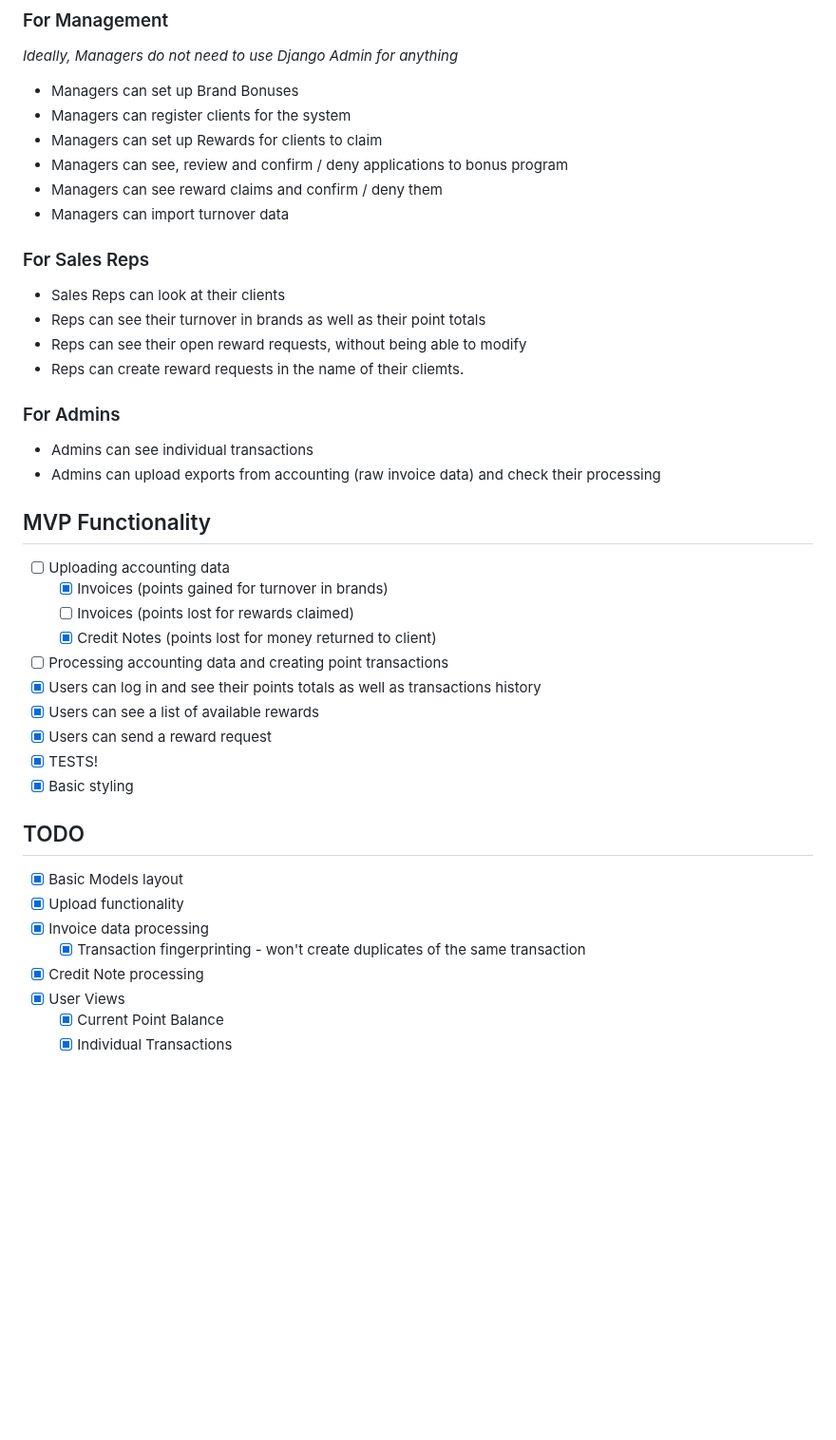
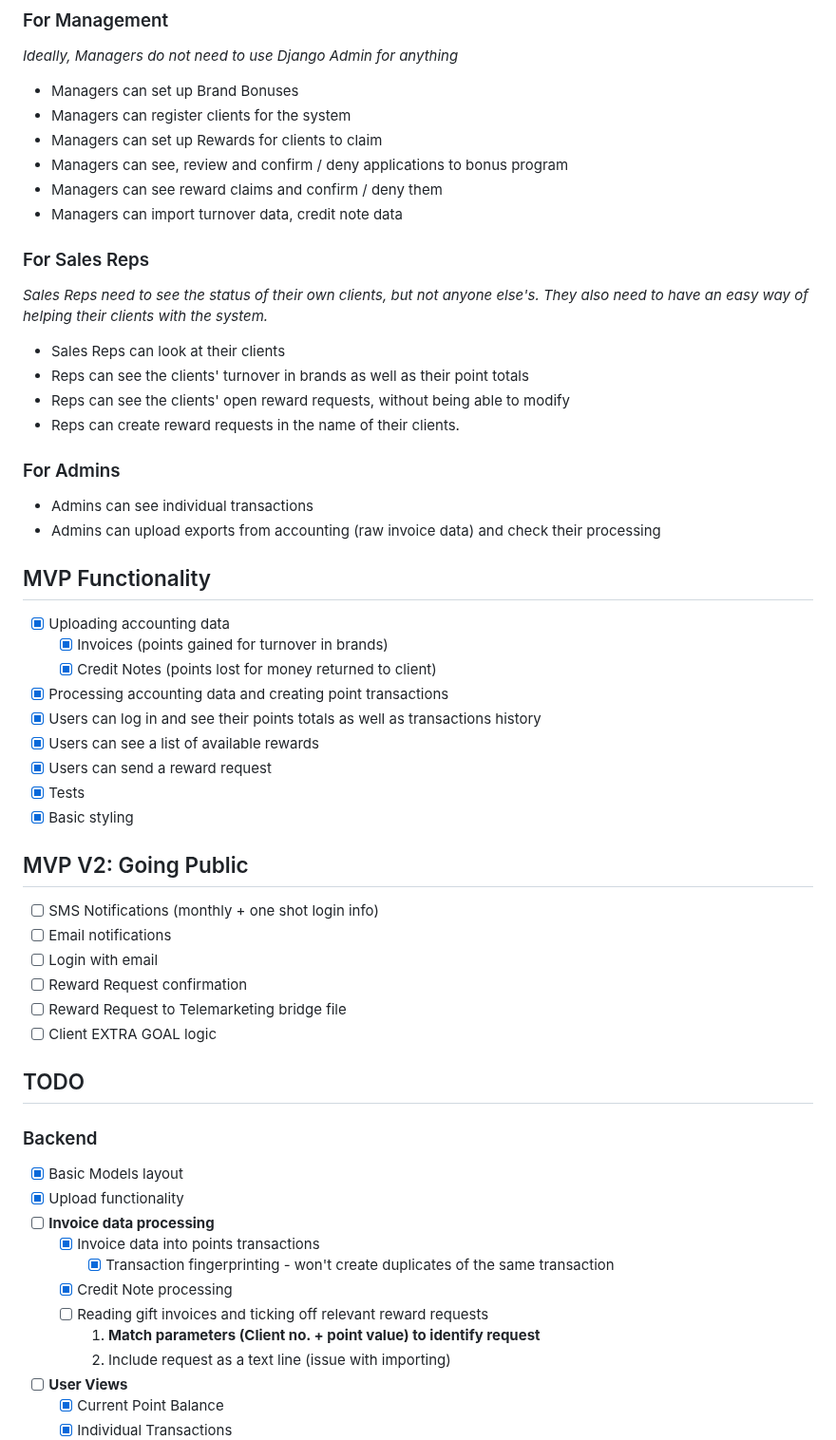
Before and after one commit to fajlajpi/bonus, a Markdown page: README.md, the part around one of its changes. Shown at 95% size. Drawn GitHub-style; blank space fills up the shorter version.

```diff
--- a/README.md
+++ b/README.md
@@ -20,37 +20,50 @@ Django-based system for tracking and using loyalty points
 - Managers can set up Rewards for clients to claim
 - Managers can see, review and confirm / deny applications to bonus program
 - Managers can see reward claims and confirm / deny them
-- Managers can import turnover data
+- Managers can import turnover data, credit note data
 
 
 ### For Sales Reps
+*Sales Reps need to see the status of their own clients, but not anyone else's. They also need to have an easy way of helping their clients with the system.*
 - Sales Reps can look at their clients
-- Reps can see their turnover in brands as well as their point totals
-- Reps can see their open reward requests, without being able to modify
-- Reps can create reward requests in the name of their cliemts.
+- Reps can see the clients' turnover in brands as well as their point totals
+- Reps can see the clients' open reward requests, without being able to modify
+- Reps can create reward requests in the name of their clients.
 
 ### For Admins
 - Admins can see individual transactions
 - Admins can upload exports from accounting (raw invoice data) and check their processing
 
 ## MVP Functionality
-- [ ] Uploading accounting data
-    - [X] Invoices (points gained for turnover in brands)
-    - [ ] Invoices (points lost for rewards claimed)
+- [x] Uploading accounting data
+    - [x] Invoices (points gained for turnover in brands)
     - [x] Credit Notes (points lost for money returned to client)
-- [ ] Processing accounting data and creating point transactions
+- [x] Processing accounting data and creating point transactions
 - [x] Users can log in and see their points totals as well as transactions history
 - [x] Users can see a list of available rewards
 - [x] Users can send a reward request
-- [x] TESTS!
+- [x] Tests
 - [x] Basic styling
 
+## MVP V2: Going Public
+- [ ] SMS Notifications (monthly + one shot login info)
+- [ ] Email notifications
+- [ ] Login with email
+- [ ] Reward Request confirmation
+- [ ] Reward Request to Telemarketing bridge file
+- [ ] Client EXTRA GOAL logic
+
 ## TODO
+### Backend
 - [x] Basic Models layout
 - [x] Upload functionality
-- [x] Invoice data processing
-    - [x] Transaction fingerprinting - won't create duplicates of the same transaction
-- [x] Credit Note processing
-- [x] User Views
+- [ ] **Invoice data processing**
+    - [x] Invoice data into points transactions
+        - [x] Transaction fingerprinting - won't create duplicates of the same transaction
+    - [x] Credit Note processing
+    - [ ] Reading gift invoices and ticking off relevant reward requests
+        1. **Match parameters (Client no. + point value) to identify request**
+        2. Include request as a text line (issue with importing)
+- [ ] **User Views**
     - [x] Current Point Balance
     - [x] Individual Transactions
```
Also changed, not shown: other parts of README.md (+91 -33 lines).
